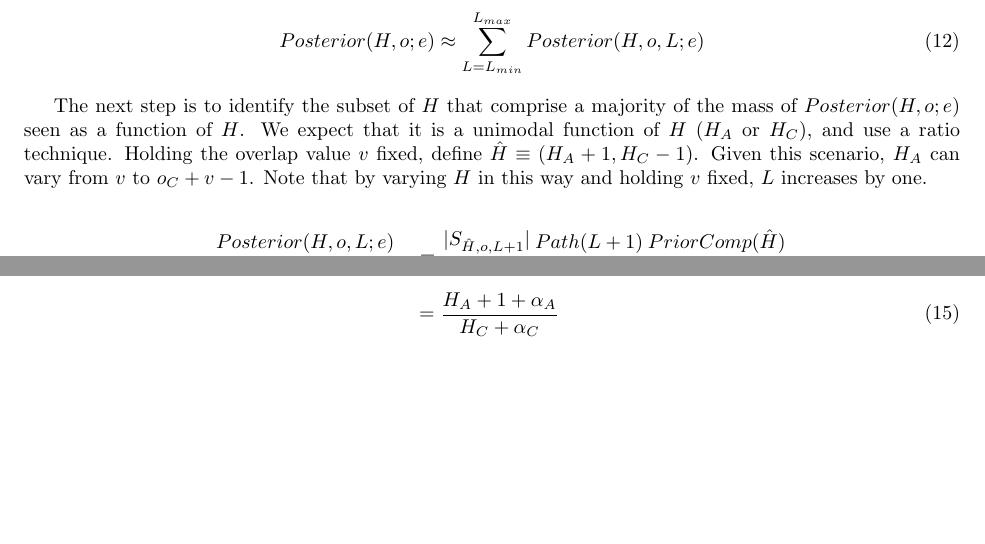
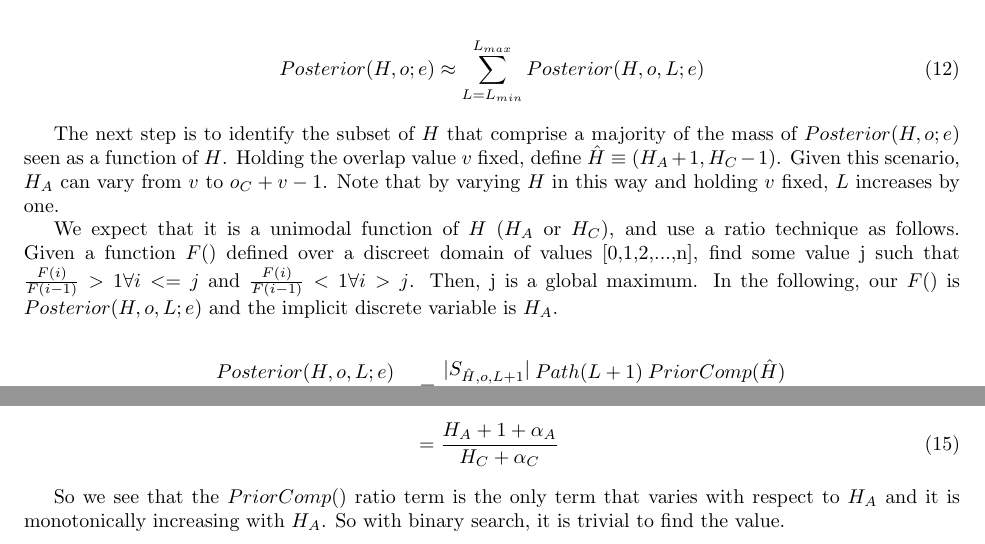
Before and after one commit to hrbigelow/depngs, a LaTeX document (hidden_state.tex): two parts of page 3 of 3, joined at a grey line, cut so that both start at the same text, the shorter picture padded with empty space. Compiled offline with pdfLaTeX.

Commit message:
progress on hidden_state

```diff
--- a/hidden_state.tex
+++ b/hidden_state.tex
@@ -174,11 +174,18 @@ is fortunate because it means we can approximate:
 
 The next step is to identify the subset of $H$ that comprise a
 majority of the mass of $Posterior(H,o;e)$ seen as a function of
-$H$. We expect that it is a unimodal function of $H$ ($H_A$ or $H_C$),
-and use a ratio technique.  Holding the overlap value $v$ fixed,
-define $\hat{H} \equiv (H_A + 1, H_C -1)$.  Given this scenario, $H_A$
-can vary from $v$ to $o_C + v - 1$. Note that by varying $H$ in this
-way and holding $v$ fixed, $L$ increases by one.
+$H$. Holding the overlap value $v$ fixed, define $\hat{H} \equiv (H_A
++ 1, H_C -1)$.  Given this scenario, $H_A$ can vary from $v$ to $o_C +
+v - 1$. Note that by varying $H$ in this way and holding $v$ fixed,
+$L$ increases by one.
+
+We expect that it is a unimodal function of $H$ ($H_A$ or $H_C$), and
+use a ratio technique as follows.  Given a function $F()$ defined over
+a discreet domain of values [0,1,2,...,n], find some value j such that
+$\frac{F(i)}{F(i-1)} > 1 \forall i <= j$ and $\frac{F(i)}{F(i-1)} <
+1 \forall i > j$.  Then, j is a global maximum. In the following, our
+$F()$ is $Posterior(H,o,L;e)$ and the implicit discrete variable is
+$H_A$.
 
 \begin{align}
   \frac{Posterior(H,o,L;e)}{Posterior(\hat{H},o,L+1;e)} & =
@@ -212,6 +219,9 @@ with
   \frac{H_A + 1 + \alpha_A}{H_C + \alpha_C}
 \end{align}
 
+So we see that the $PriorComp()$ ratio term is the only term that
+varies with respect to $H_A$ and it is monotonically increasing with
+$H_A$.  So with binary search, it is trivial to find the value.
 
 
 \end{document}
```
